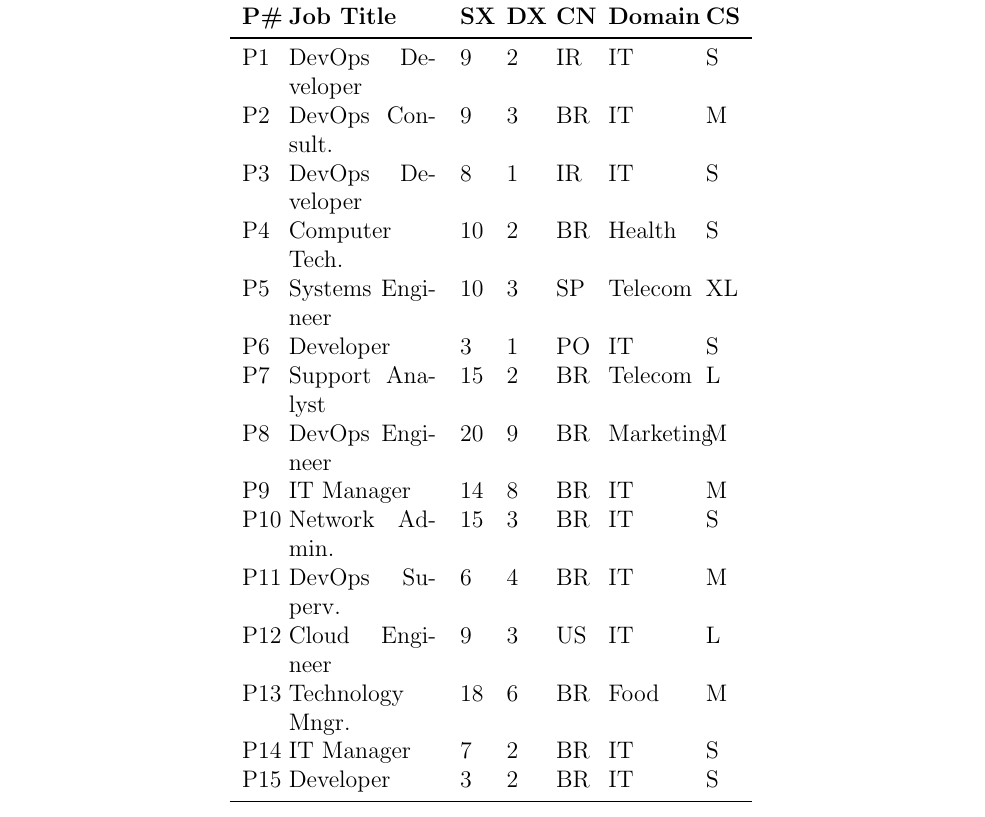
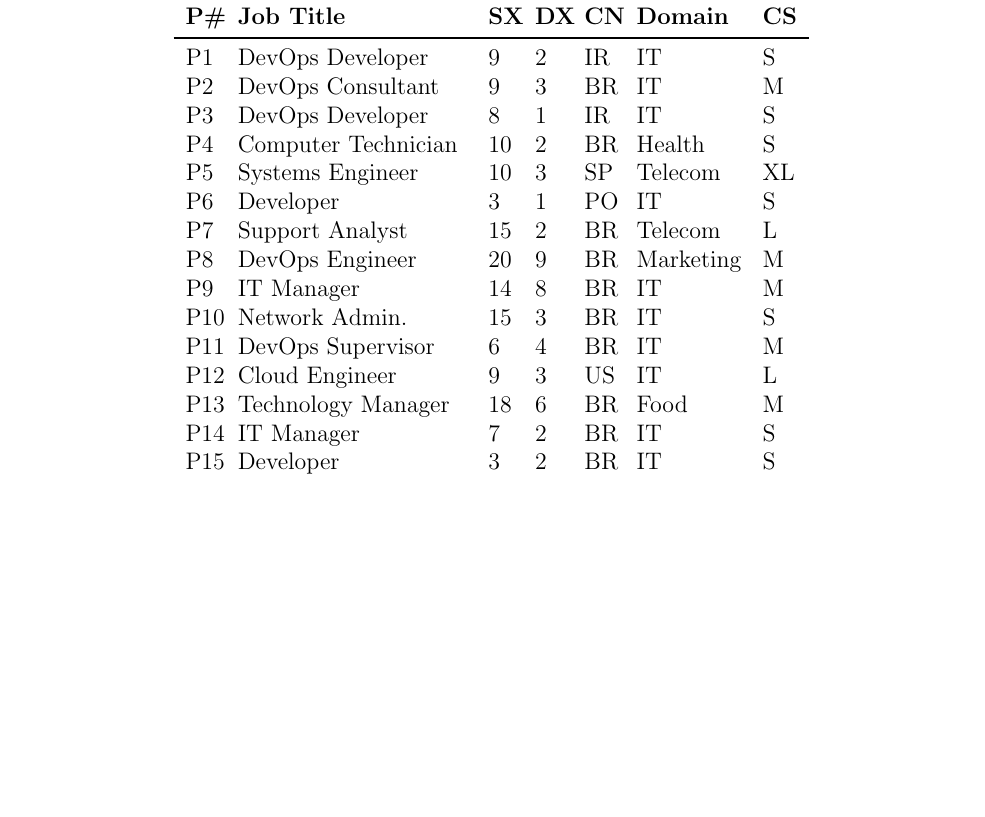
Before and after one commit to wweellddeerr/devops-esem, a LaTeX paper (jss.tex, which reads 2_methodology.tex): part of page 30 of 32 before the commit and part of page 5 of 30 after it, cut so that both start at the same text, the shorter picture padded with empty space. Compiled offline with pdfLaTeX.

Commit message:
few edits

```diff
--- a/2_methodology.tex
+++ b/2_methodology.tex
@@ -94,16 +94,17 @@ data only in the context of our study and, therefore, we can not disclose them}.
 DX means DevOps experience in years, CN means country of work, and CS means
 company size (S\textless100; M\textless1000; L\textless5000; XL\textgreater5000).}
 \label{participant_table}
-\begin{tabular}{p{0.4cm}p{2.6cm}p{0.4cm}p{0.45cm}p{0.5cm}p{1.3cm}p{0.3cm}} \toprule \centering
+
+\begin{tabular}{p{0.5cm}p{4cm}p{0.4cm}p{0.45cm}p{0.5cm}p{1.8cm}p{0.3cm}} \toprule \centering
 \textbf{P\#}          & \textbf{Job Title}
        & \textbf{SX} & \textbf{DX} & \textbf{CN}   & \textbf{Domain}    & \multicolumn{1}{l}{\textbf{CS}} \\ \midrule \centering
 P1                   & DevOps Developer      & 9            & 2           & IR            & IT                 & S                               \\ \centering
 
-P2                   & DevOps Consult.       & 9            & 3           & BR            & IT                 & M                               \\ \centering
+P2                   & DevOps Consultant       & 9            & 3           & BR            & IT                 & M                               \\ \centering
 
 P3                   & DevOps Developer      & 8            & 1           & IR            & IT                 & S                               \\ \centering
 
-P4                   & Computer Tech.        & 10           & 2           & BR            & Health             & S                               \\ \centering
+P4                   & Computer Technician        & 10           & 2           & BR            & Health             & S                               \\ \centering
 
 P5                   & Systems Engineer      & 10           & 3           & SP            & Telecom            & XL                              \\ \centering
 
@@ -117,11 +118,11 @@ P9                   & IT Manager            & 14           & 8           & BR
 
 P10                  & Network Admin.        & 15           & 3           & BR            & IT                 & S                               \\ \centering
 
-P11                  & DevOps Superv.                & 6            & 4           & BR            & IT                  & M                               \\ \centering
+P11                  & DevOps Supervisor                & 6            & 4           & BR            & IT                  & M                               \\ \centering
 
 P12                  & Cloud Engineer              & 9            & 3           & US            & IT                  & L                               \\ \centering
 
-P13                  & Technology Mngr.                 & 18            & 6           & BR            & Food                  & M                               \\ \centering
+P13                  & Technology Manager                 & 18            & 6           & BR            & Food                  & M                               \\ \centering
 
 P14                  & IT Manager            & 7            & 2           & BR            & IT                  & S                               \\ \centering
 
```
Also changed, not shown: 4_2_model.tex (+1 -1 lines), 5_TCU.tex (+2 -2 lines), jss.bbl (deleted), jss.pdf (deleted), 2_methodology.tex (2 more changed lines), 4 other files.
